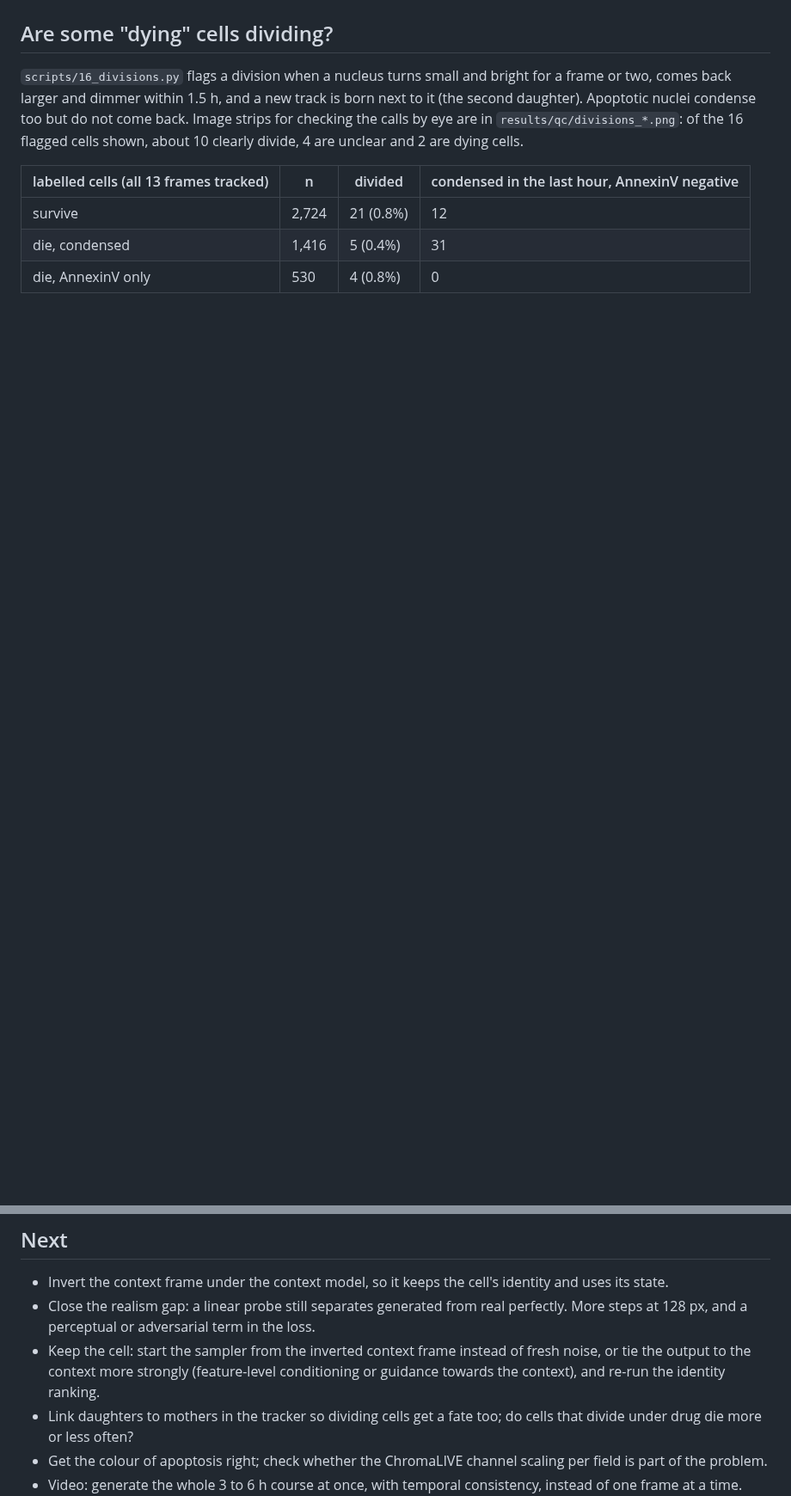
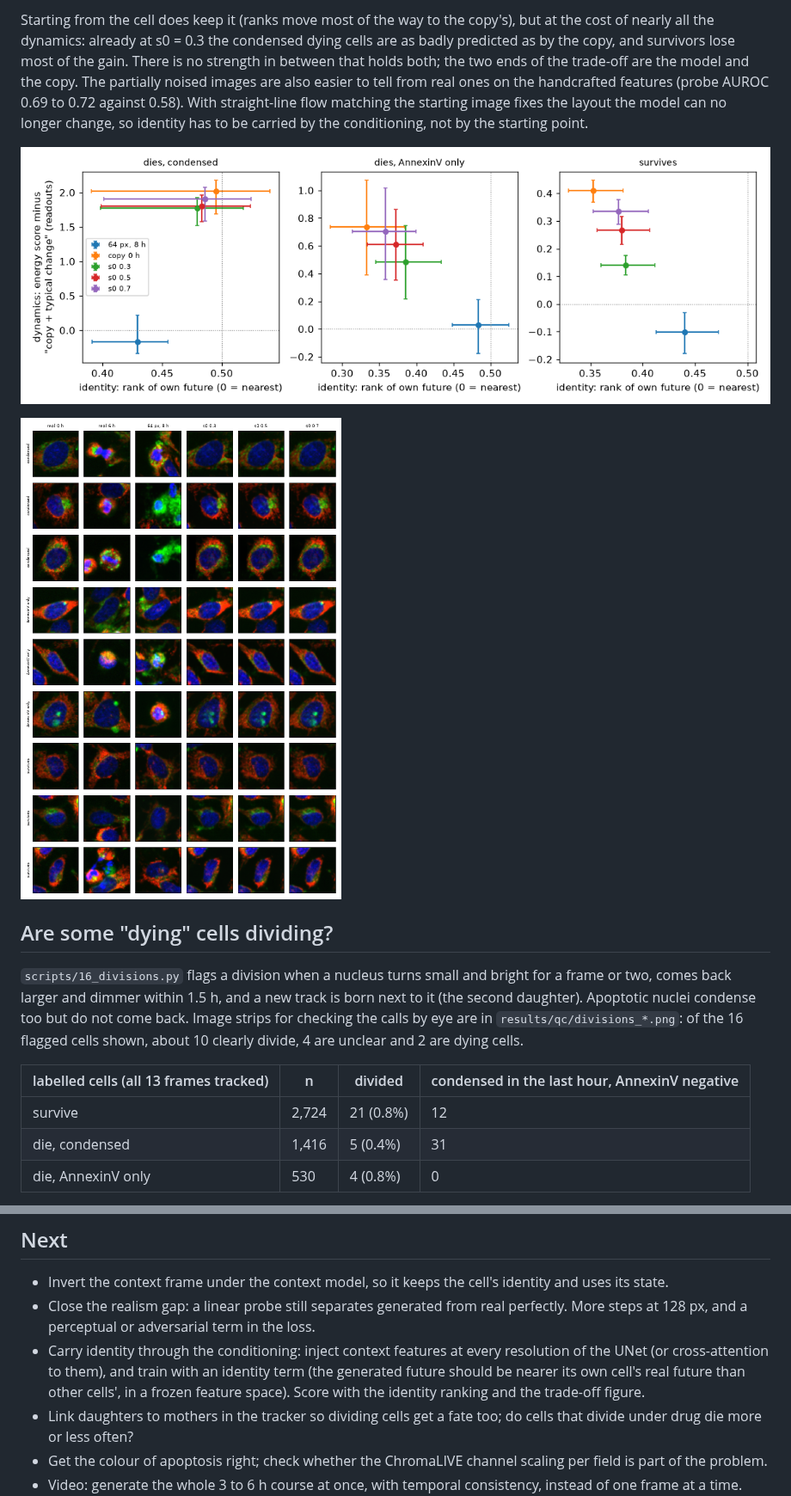
Before and after one commit to MMatinGerami/static2fate, a Markdown page: README.md, 2 parts joined by grey strips. Shown at 86% size. GitHub-like rendering; pictures changed too: results/figures/fig14_identity_vs_dynamics.png (added), results/figures/fig14b_keep_cell_examples.png (added); blank space fills up the shorter version.

```diff
--- a/README.md
+++ b/README.md
@@ -242,3 +257,16 @@ copy), now measured directly.
+Starting from the cell does keep it (ranks move most of the way to the copy's), but at the
+cost of nearly all the dynamics: already at s0 = 0.3 the condensed dying cells are as badly
+predicted as by the copy, and survivors lose most of the gain. There is no strength in
+between that holds both; the two ends of the trade-off are the model and the copy. The
+partially noised images are also easier to tell from real ones on the handcrafted features
+(probe AUROC 0.69 to 0.72 against 0.58). With straight-line flow matching the starting image
+fixes the layout the model can no longer change, so identity has to be carried by the
+conditioning, not by the starting point.
+
+![identity vs dynamics](results/figures/fig14_identity_vs_dynamics.png)
+
+![examples](results/figures/fig14b_keep_cell_examples.png)
+
 ## Are some "dying" cells dividing?
 
 `scripts/16_divisions.py` flags a division when a nucleus turns small and bright for a frame or
@@ -271,9 +299,10 @@ and every model trained on it, is mostly cells that did not divide during the mo
   its state.
 - Close the realism gap: a linear probe still separates generated from real perfectly. More
   steps at 128 px, and a perceptual or adversarial term in the loss.
-- Keep the cell: start the sampler from the inverted context frame instead of fresh noise, or
-  tie the output to the context more strongly (feature-level conditioning or guidance towards
-  the context), and re-run the identity ranking.
+- Carry identity through the conditioning: inject context features at every resolution of
+  the UNet (or cross-attention to them), and train with an identity term (the generated future
+  should be nearer its own cell's real future than other cells', in a frozen feature space).
+  Score with the identity ranking and the trade-off figure.
 - Link daughters to mothers in the tracker so dividing cells get a fate too; do cells that
   divide under drug die more or less often?
 - Get the colour of apoptosis right; check whether the ChromaLIVE channel scaling per field is
```
Also changed, not shown: other parts of README.md (+15 -0 lines), notes/notebook.md (+27 -0 lines), results/figures/fig13_identity_keep.png (added), 6 other files.
